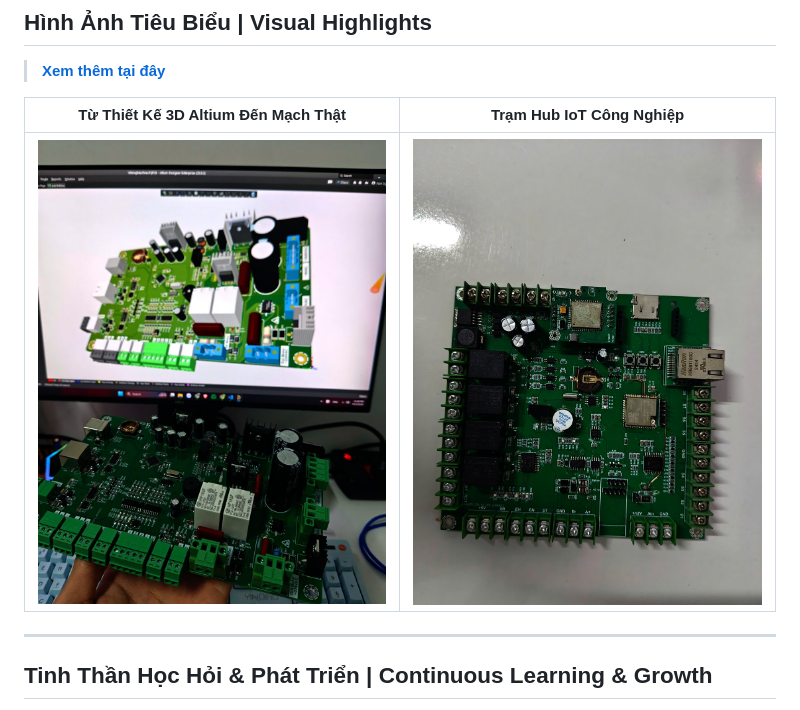
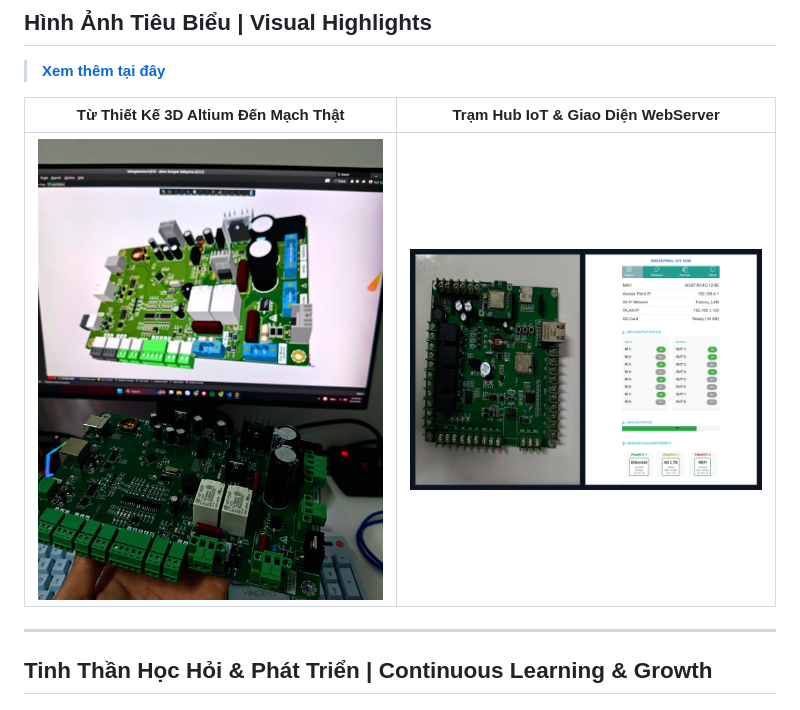
Before and after one commit to ThanhLong0235/embedded-portfolio, a Markdown page: README.md, the part around the change. GitHub-like rendering; pictures changed too: assets/media/iot-4g-ethernet-gateway-hub.jpg (deleted), assets/media/iot-hub-webserver.jpg (added).

Commit message:
Update gallery with STM32L PCB, Hub WebServer UI, and 3-channel PT100 RTD board

```diff
--- a/README.md
+++ b/README.md
@@ -38,9 +38,9 @@
 
 > **[Xem thêm tại đây](https://thanhlong0235.github.io/embedded-portfolio/)**
 
-| Từ Thiết Kế 3D Altium Đến Mạch Thật | Trạm Hub IoT Công Nghiệp |
+| Từ Thiết Kế 3D Altium Đến Mạch Thật | Trạm Hub IoT & Giao Diện WebServer |
 | :---: | :---: |
-| <img src="assets/media/cad-to-hardware-bringup.jpg" width="420" alt="CAD to Hardware Bring-Up" /> | <img src="assets/media/iot-4g-ethernet-gateway-hub.jpg" width="420" alt="Industrial IoT Hub" /> |
+| <img src="assets/media/cad-to-hardware-bringup.jpg" width="420" alt="CAD to Hardware Bring-Up" /> | <img src="assets/media/iot-hub-webserver.jpg" width="420" alt="Industrial IoT Hub and WebServer UI" /> |
 
 ---
 
```
Also changed, not shown: assets/media/pcb-hv-welder-bottom-3d.png (deleted), assets/media/pcb-stm32l-datalogger-3d.png (added), assets/media/pid-rtd-ssr-controller.jpg (deleted), assets/media/rtd-pt100-ssr-controller.png (added), 1 other file.
